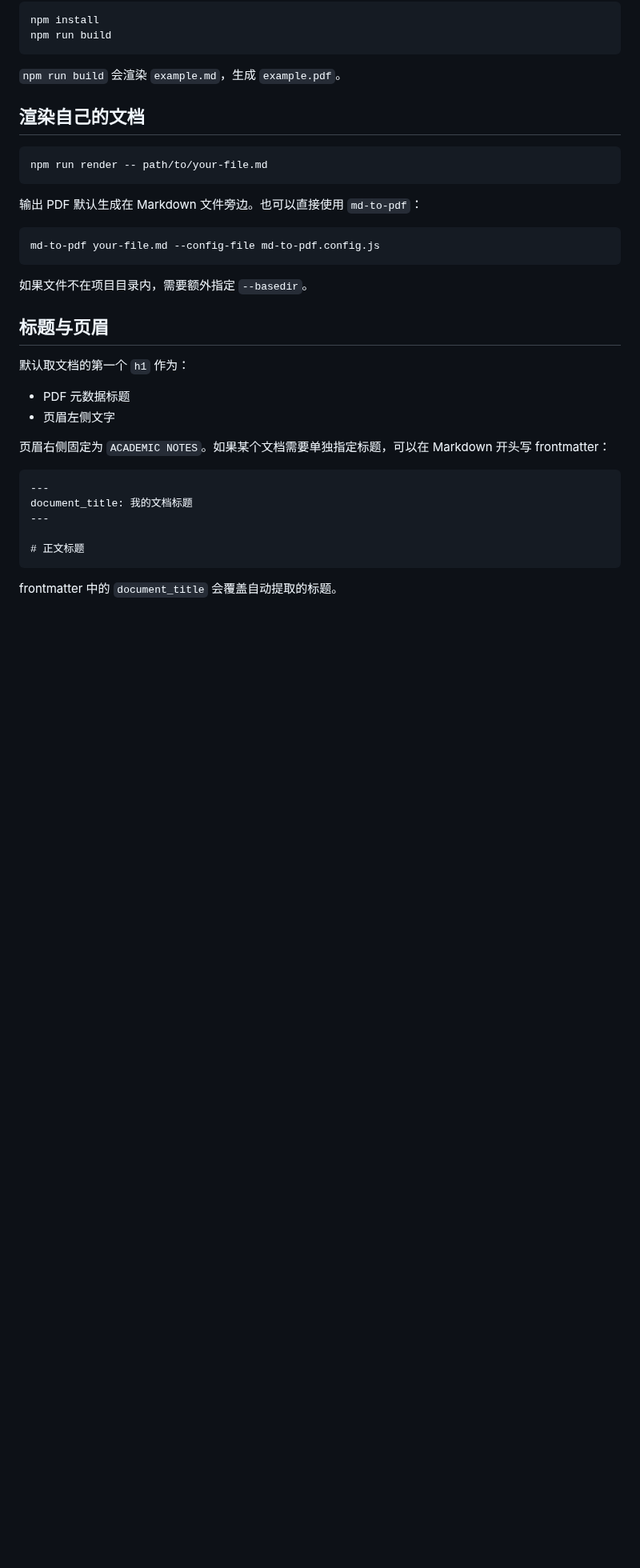
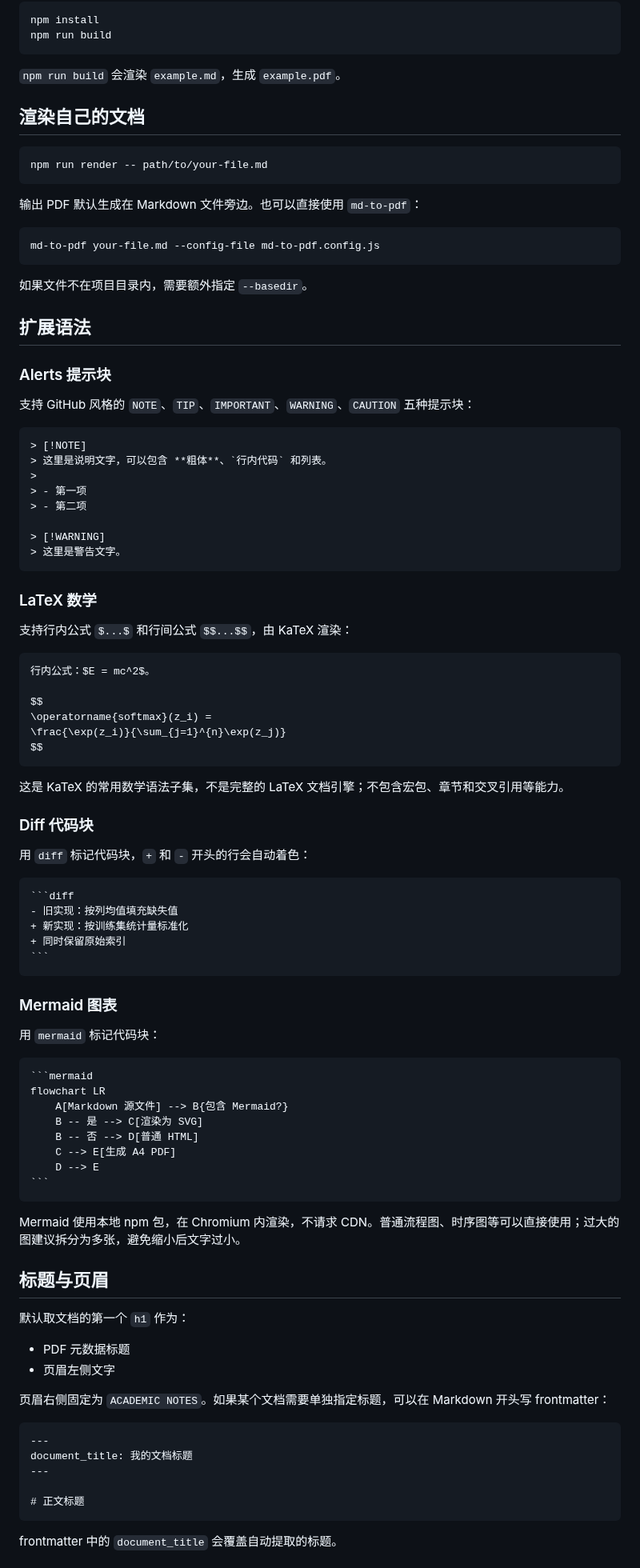
Before and after one commit to xxxand/academic-markdown-css, a Markdown page: README.md, the part around one of its changes. Shown at 80% size. GitHub-like rendering; blank space fills up the shorter version.

`````diff
--- a/README.md
+++ b/README.md
@@ -69,6 +74,67 @@ md-to-pdf your-file.md --config-file md-to-pdf.config.js
 ```
 
 如果文件不在项目目录内，需要额外指定 `--basedir`。
+
+## 扩展语法
+
+### Alerts 提示块
+
+支持 GitHub 风格的 `NOTE`、`TIP`、`IMPORTANT`、`WARNING`、`CAUTION` 五种提示块：
+
+```markdown
+> [!NOTE]
+> 这里是说明文字，可以包含 **粗体**、`行内代码` 和列表。
+>
+> - 第一项
+> - 第二项
+
+> [!WARNING]
+> 这里是警告文字。
+```
+
+### LaTeX 数学
+
+支持行内公式 `$...$` 和行间公式 `$$...$$`，由 KaTeX 渲染：
+
+```latex
+行内公式：$E = mc^2$。
+
+$$
+\operatorname{softmax}(z_i) =
+\frac{\exp(z_i)}{\sum_{j=1}^{n}\exp(z_j)}
+$$
+```
+
+这是 KaTeX 的常用数学语法子集，不是完整的 LaTeX 文档引擎；不包含宏包、章节和交叉引用等能力。
+
+### Diff 代码块
+
+用 `diff` 标记代码块，`+` 和 `-` 开头的行会自动着色：
+
+````markdown
+```diff
+- 旧实现：按列均值填充缺失值
++ 新实现：按训练集统计量标准化
++ 同时保留原始索引
+```
+````
+
+### Mermaid 图表
+
+用 `mermaid` 标记代码块：
+
+````markdown
+```mermaid
+flowchart LR
+    A[Markdown 源文件] --> B{包含 Mermaid?}
+    B -- 是 --> C[渲染为 SVG]
+    B -- 否 --> D[普通 HTML]
+    C --> E[生成 A4 PDF]
+    D --> E
+```
+````
+
+Mermaid 使用本地 npm 包，在 Chromium 内渲染，不请求 CDN。普通流程图、时序图等可以直接使用；过大的图建议拆分为多张，避免缩小后文字过小。
 
 ## 标题与页眉
 
`````
Also changed, not shown: other parts of README.md (+7 -1 lines), example.md (+69 -4 lines), assets/preview.png, 5 other files.
